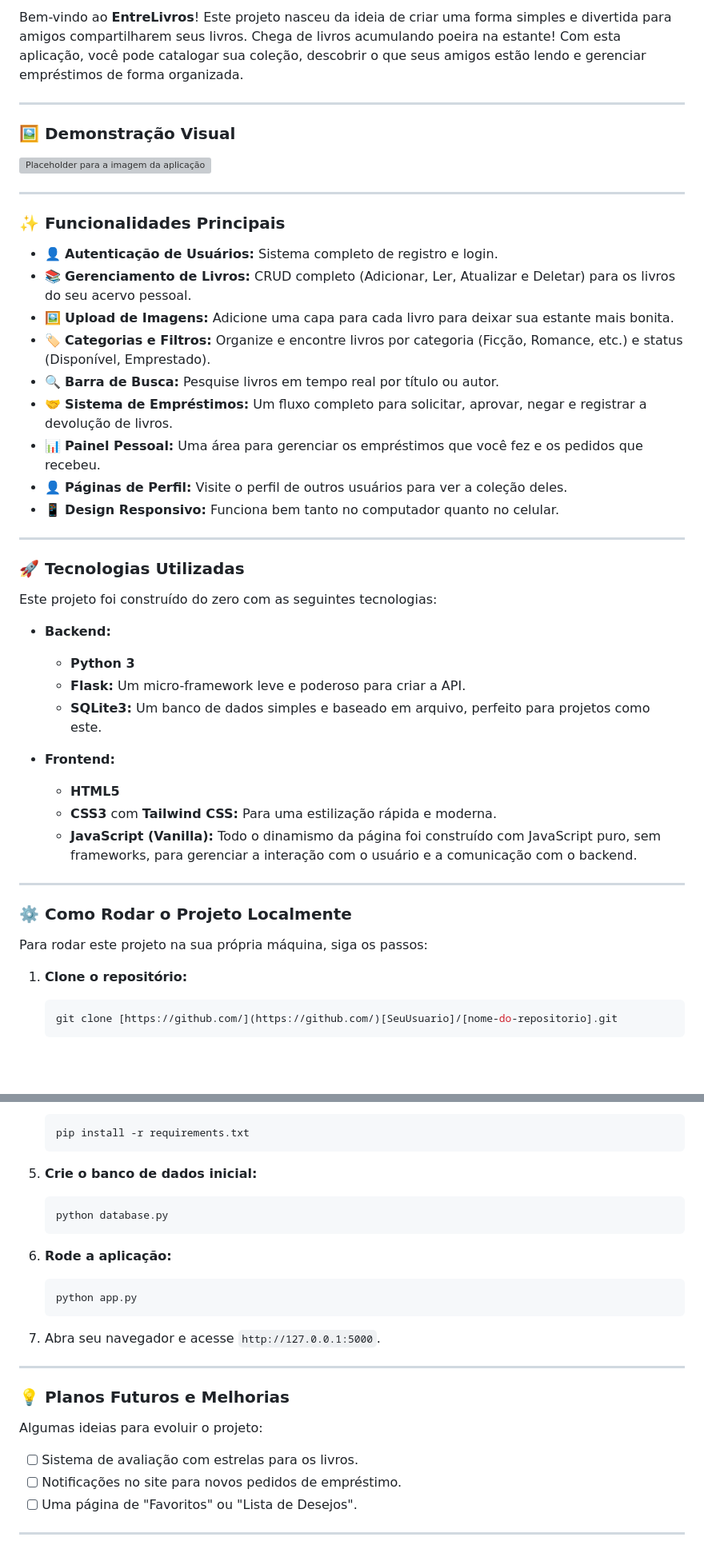
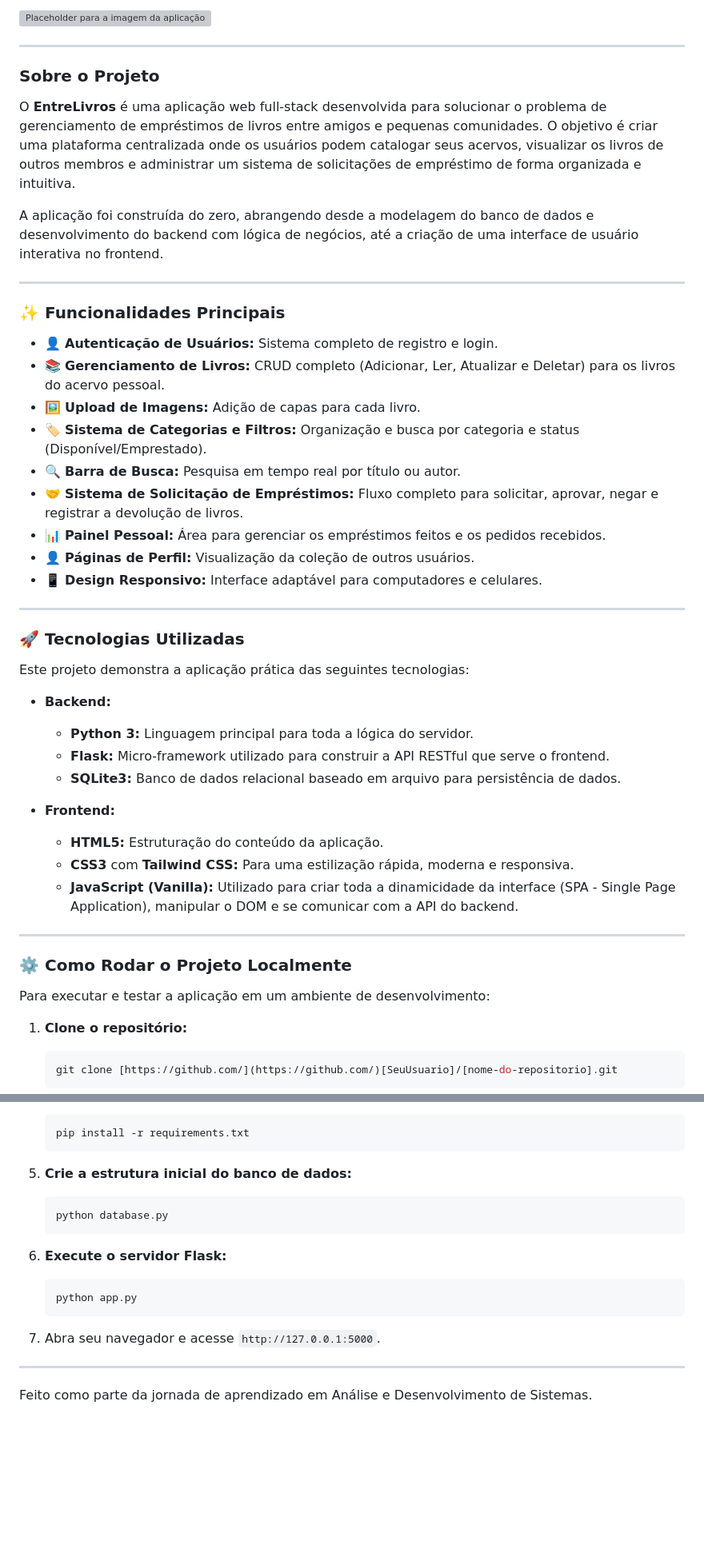
Before and after one commit to MatheusRP18/entrelivros, a Markdown page: README.md, 2 parts joined by grey strips. Shown at 80% size. Rendered like a GitHub page; blank space fills up the shorter version; grey boxes are pictures that could not be loaded.

````diff
--- a/README.md
+++ b/README.md
@@ -8,47 +15,49 @@
 
-Bem-vindo ao **EntreLivros**! Este projeto nasceu da ideia de criar uma forma simples e divertida para amigos compartilharem seus livros. Chega de livros acumulando poeira na estante! Com esta aplicação, você pode catalogar sua coleção, descobrir o que seus amigos estão lendo e gerenciar empréstimos de forma organizada.
+![Placeholder para a imagem da aplicação](https://i.imgur.com/RfbcJoP.png)
 
 ---
 
-### 🖼️ Demonstração Visual
+### Sobre o Projeto
 
-![Placeholder para a imagem da aplicação](https://i.imgur.com/RfbcJoP.png)
+O **EntreLivros** é uma aplicação web full-stack desenvolvida para solucionar o problema de gerenciamento de empréstimos de livros entre amigos e pequenas comunidades. O objetivo é criar uma plataforma centralizada onde os usuários podem catalogar seus acervos, visualizar os livros de outros membros e administrar um sistema de solicitações de empréstimo de forma organizada e intuitiva.
+
+A aplicação foi construída do zero, abrangendo desde a modelagem do banco de dados e desenvolvimento do backend com lógica de negócios, até a criação de uma interface de usuário interativa no frontend.
 
 ---
 
 ### ✨ Funcionalidades Principais
 
 * 👤 **Autenticação de Usuários:** Sistema completo de registro e login.
-* 📚 **Gerenciamento de Livros:** CRUD completo (Adicionar, Ler, Atualizar e Deletar) para os livros do seu acervo pessoal.
-* 🖼️ **Upload de Imagens:** Adicione uma capa para cada livro para deixar sua estante mais bonita.
-* 🏷️ **Categorias e Filtros:** Organize e encontre livros por categoria (Ficção, Romance, etc.) e status (Disponível, Emprestado).
-* 🔍 **Barra de Busca:** Pesquise livros em tempo real por título ou autor.
-* 🤝 **Sistema de Empréstimos:** Um fluxo completo para solicitar, aprovar, negar e registrar a devolução de livros.
-* 📊 **Painel Pessoal:** Uma área para gerenciar os empréstimos que você fez e os pedidos que recebeu.
-* 👤 **Páginas de Perfil:** Visite o perfil de outros usuários para ver a coleção deles.
-* 📱 **Design Responsivo:** Funciona bem tanto no computador quanto no celular.
+* 📚 **Gerenciamento de Livros:** CRUD completo (Adicionar, Ler, Atualizar e Deletar) para os livros do acervo pessoal.
+* 🖼️ **Upload de Imagens:** Adição de capas para cada livro.
+* 🏷️ **Sistema de Categorias e Filtros:** Organização e busca por categoria e status (Disponível/Emprestado).
+* 🔍 **Barra de Busca:** Pesquisa em tempo real por título ou autor.
+* 🤝 **Sistema de Solicitação de Empréstimos:** Fluxo completo para solicitar, aprovar, negar e registrar a devolução de livros.
+* 📊 **Painel Pessoal:** Área para gerenciar os empréstimos feitos e os pedidos recebidos.
+* 👤 **Páginas de Perfil:** Visualização da coleção de outros usuários.
+* 📱 **Design Responsivo:** Interface adaptável para computadores e celulares.
 
 ---
 
 ### 🚀 Tecnologias Utilizadas
 
-Este projeto foi construído do zero com as seguintes tecnologias:
+Este projeto demonstra a aplicação prática das seguintes tecnologias:
 
 * **Backend:**
-    * **Python 3**
-    * **Flask:** Um micro-framework leve e poderoso para criar a API.
-    * **SQLite3:** Um banco de dados simples e baseado em arquivo, perfeito para projetos como este.
+    * **Python 3:** Linguagem principal para toda a lógica do servidor.
+    * **Flask:** Micro-framework utilizado para construir a API RESTful que serve o frontend.
+    * **SQLite3:** Banco de dados relacional baseado em arquivo para persistência de dados.
 
 * **Frontend:**
-    * **HTML5**
-    * **CSS3** com **Tailwind CSS:** Para uma estilização rápida e moderna.
-    * **JavaScript (Vanilla):** Todo o dinamismo da página foi construído com JavaScript puro, sem frameworks, para gerenciar a interação com o usuário e a comunicação com o backend.
+    * **HTML5:** Estruturação do conteúdo da aplicação.
+    * **CSS3** com **Tailwind CSS:** Para uma estilização rápida, moderna e responsiva.
+    * **JavaScript (Vanilla):** Utilizado para criar toda a dinamicidade da interface (SPA - Single Page Application), manipular o DOM e se comunicar com a API do backend.
 
 ---
 
 ### ⚙️ Como Rodar o Projeto Localmente
 
-Para rodar este projeto na sua própria máquina, siga os passos:
+Para executar e testar a aplicação em um ambiente de desenvolvimento:
 
 1.  **Clone o repositório:**
     ```bash
@@ -76,12 +85,12 @@ Para rodar este projeto na sua própria máquina, siga os passos:
     pip install -r requirements.txt
     ```
 
-5.  **Crie o banco de dados inicial:**
+5.  **Crie a estrutura inicial do banco de dados:**
     ```bash
     python database.py
     ```
 
-6.  **Rode a aplicação:**
+6.  **Execute o servidor Flask:**
     ```bash
     python app.py
     ```
@@ -90,12 +99,4 @@ Para rodar este projeto na sua própria máquina, siga os passos:
 
 ---
 
-### 💡 Planos Futuros e Melhorias
-
-Algumas ideias para evoluir o projeto:
-
-* [ ] Sistema de avaliação com estrelas para os livros.
-* [ ] Notificações no site para novos pedidos de empréstimo.
-* [ ] Uma página de "Favoritos" ou "Lista de Desejos".
-
----
+Feito como parte da jornada de aprendizado em Análise e Desenvolvimento de Sistemas.
````
Also changed, not shown: other parts of README.md (+10 -3 lines).
